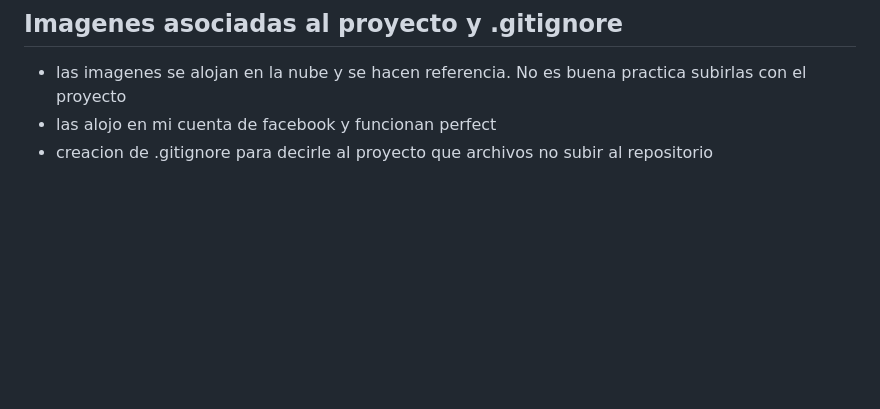
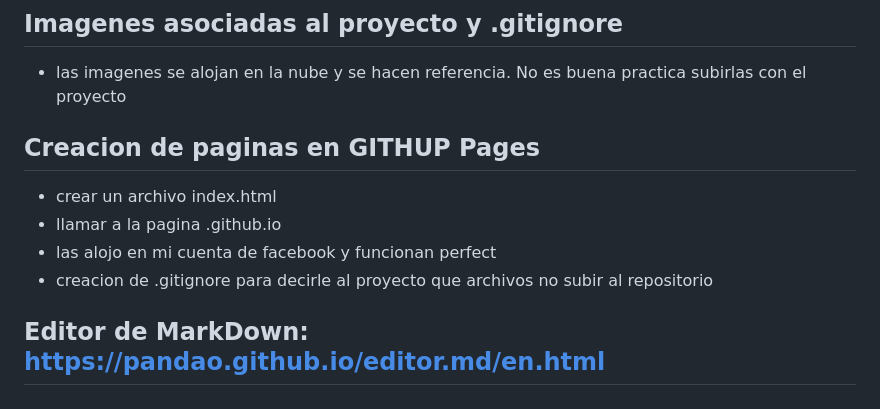
Before and after one commit to GemmaClaverodelMoral/blog_curso_git_y_github, a Markdown page: README.md, the part around the change. Rendered like a GitHub page; blank space fills up the shorter version.

```diff
--- a/README.md
+++ b/README.md
@@ -95,5 +95,11 @@
 
 ## Imagenes asociadas al proyecto y .gitignore
 * las imagenes se alojan en la nube y se hacen referencia. No es buena practica subirlas con el proyecto
+
+## Creacion de paginas en GITHUP Pages
+* crear un archivo index.html
+* llamar a la pagina <loquesea>.github.io
 * las alojo en mi cuenta de facebook y funcionan perfect
 * creacion de .gitignore para decirle al proyecto que archivos no subir al repositorio
+
+## Editor de MarkDown: https://pandao.github.io/editor.md/en.html
```
